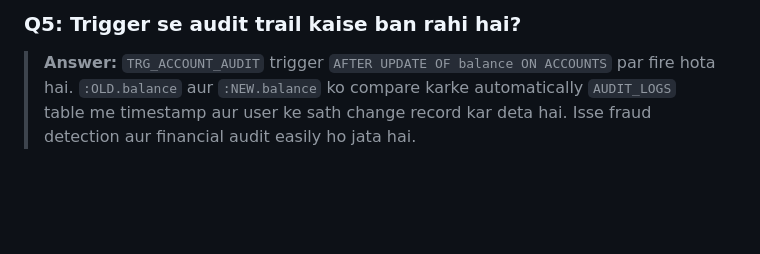
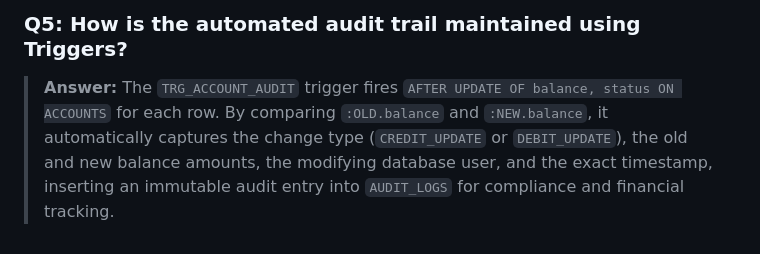
Before and after one commit to rt566989-design/Smart_Banking, a Markdown page: README.md, the part around one of its changes. Rendered like a GitHub page; blank space fills up the shorter version.

```diff
--- a/README.md
+++ b/README.md
@@ -74,3 +100,3 @@ Run the files in this exact sequence:
 
-### Q5: Trigger se audit trail kaise ban rahi hai?
-> **Answer:** `TRG_ACCOUNT_AUDIT` trigger `AFTER UPDATE OF balance ON ACCOUNTS` par fire hota hai. `:OLD.balance` aur `:NEW.balance` ko compare karke automatically `AUDIT_LOGS` table me timestamp aur user ke sath change record kar deta hai. Isse fraud detection aur financial audit easily ho jata hai.
+### Q5: How is the automated audit trail maintained using Triggers?
+> **Answer:** The `TRG_ACCOUNT_AUDIT` trigger fires `AFTER UPDATE OF balance, status ON ACCOUNTS` for each row. By comparing `:OLD.balance` and `:NEW.balance`, it automatically captures the change type (`CREDIT_UPDATE` or `DEBIT_UPDATE`), the old and new balance amounts, the modifying database user, and the exact timestamp, inserting an immutable audit entry into `AUDIT_LOGS` for compliance and financial tracking.
```
Also changed, not shown: other parts of README.md (+58 -32 lines).
